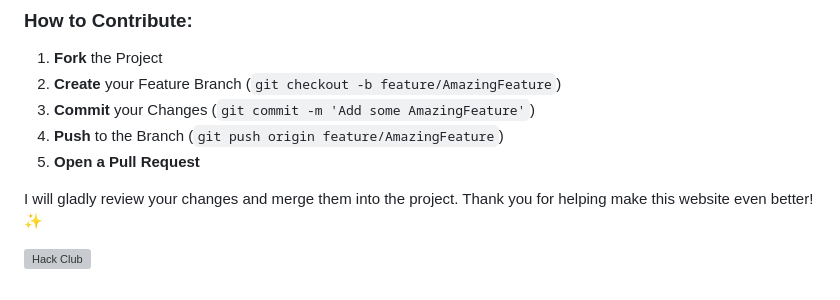
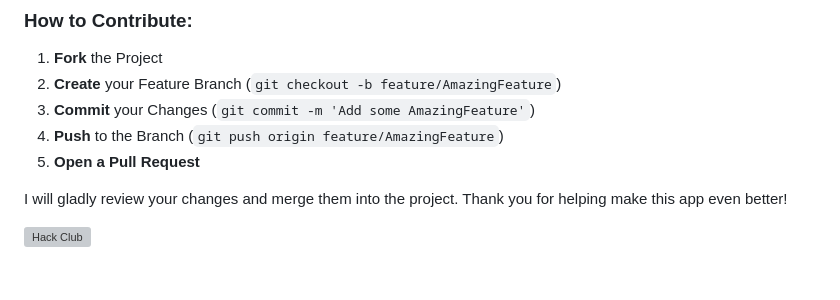
Before and after one commit to Sadrita404/HACK-DATE, a Markdown page: README.md, the part around the change. Rendered like a GitHub page; grey boxes are pictures that could not be loaded.

```diff
--- a/README.md
+++ b/README.md
@@ -175,6 +175,6 @@ Contributions are what make the open-source community such an amazing place to l
 4. **Push** to the Branch (`git push origin feature/AmazingFeature`)
 5. **Open a Pull Request**
 
-I will gladly review your changes and merge them into the project. Thank you for helping make this website even better! ✨
+I will gladly review your changes and merge them into the project. Thank you for helping make this app even better!
 
 <a href="https://hackclub.com/"><img style="position: absolute; top: 0; left: 10px; border: 0; width: 256px; z-index: 999;" src="https://assets.hackclub.com/flag-orpheus-left.svg" alt="Hack Club"/></a>
```
